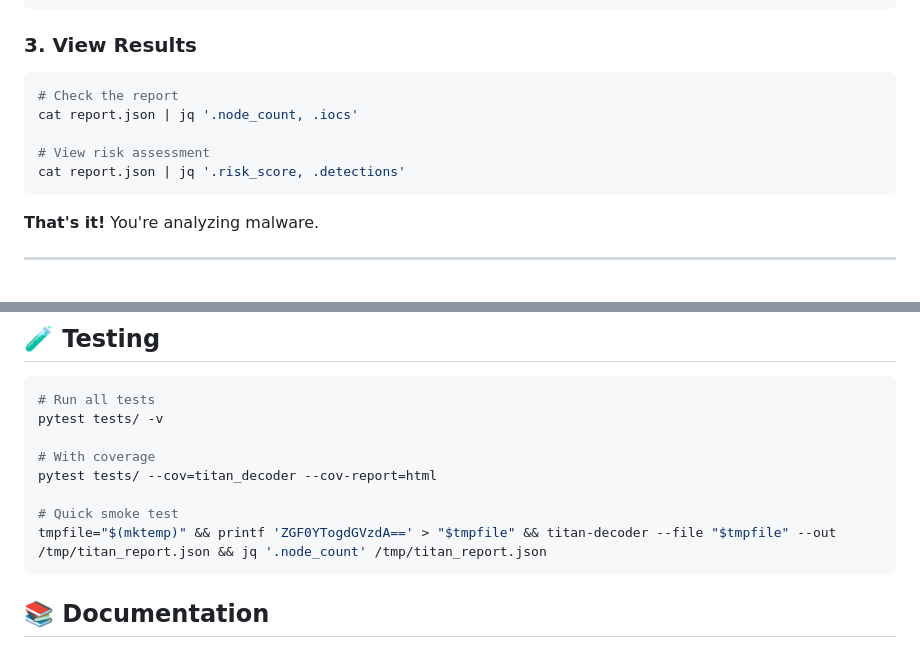
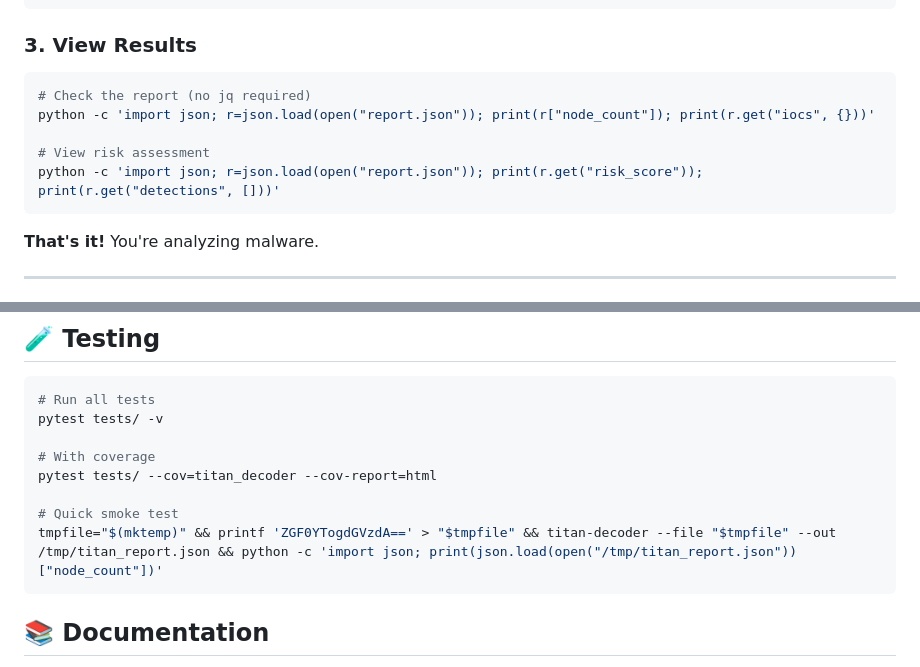
Before and after one commit to pragmaconflux/titan1, a Markdown page: README.md, 2 parts joined by grey strips. GitHub-like rendering.

Commit message:
Remove jq dependency from README examples

````diff
--- a/README.md
+++ b/README.md
@@ -39,11 +39,11 @@ titan-decoder --file evidence.bin --profile full --enable-detections \\
 ### 3. View Results
 
 ```bash
-# Check the report
-cat report.json | jq '.node_count, .iocs'
+# Check the report (no jq required)
+python -c 'import json; r=json.load(open("report.json")); print(r["node_count"]); print(r.get("iocs", {}))'
 
 # View risk assessment
-cat report.json | jq '.risk_score, .detections'
+python -c 'import json; r=json.load(open("report.json")); print(r.get("risk_score")); print(r.get("detections", []))'
 ```
 
 **That's it!** You're analyzing malware.
@@ -207,7 +207,7 @@ pytest tests/ -v
 pytest tests/ --cov=titan_decoder --cov-report=html
 
 # Quick smoke test
-tmpfile="$(mktemp)" && printf 'ZGF0YTogdGVzdA==' > "$tmpfile" && titan-decoder --file "$tmpfile" --out /tmp/titan_report.json && jq '.node_count' /tmp/titan_report.json
+tmpfile="$(mktemp)" && printf 'ZGF0YTogdGVzdA==' > "$tmpfile" && titan-decoder --file "$tmpfile" --out /tmp/titan_report.json && python -c 'import json; print(json.load(open("/tmp/titan_report.json"))["node_count"])'
 ```
 
 
````
